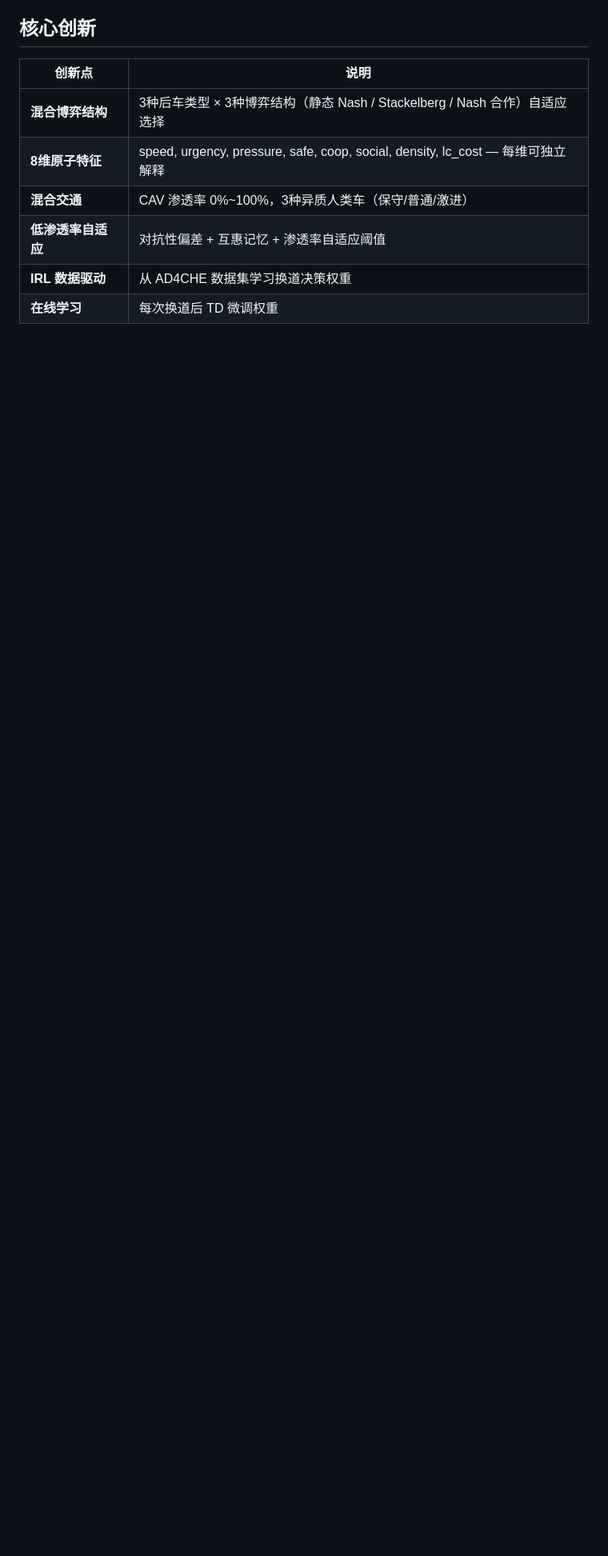
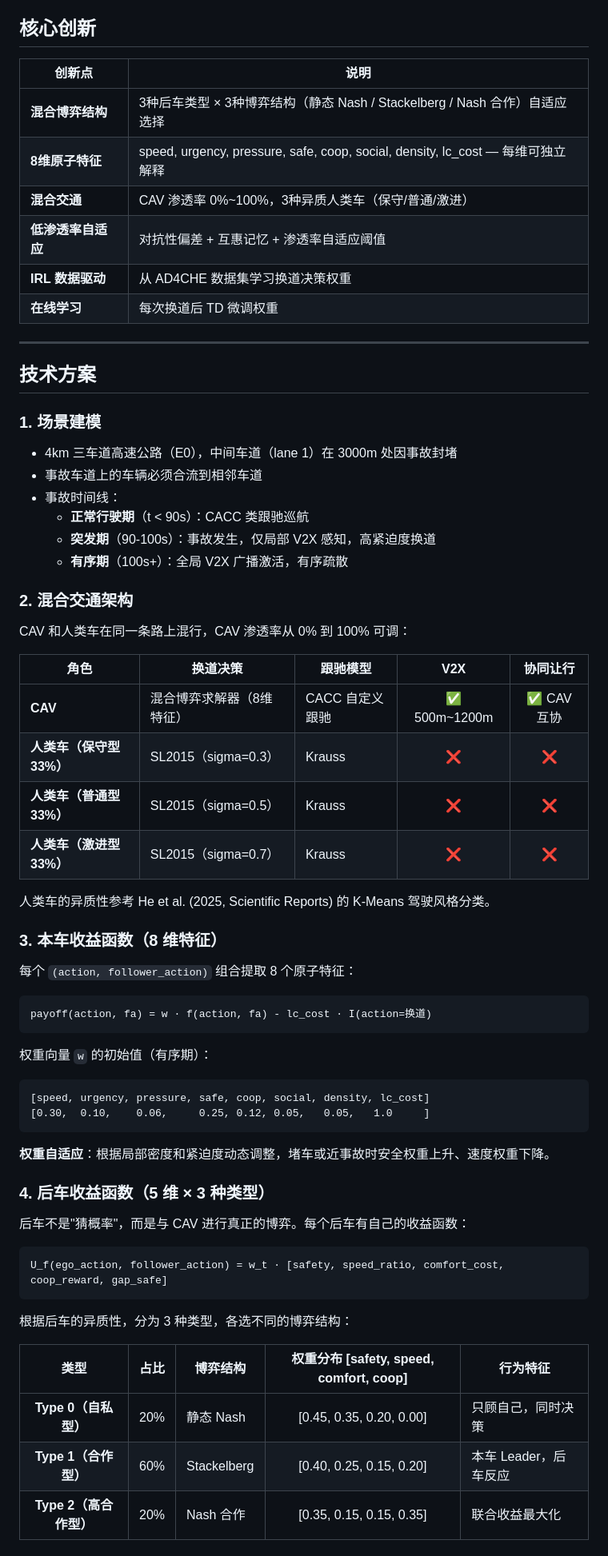
Before and after one commit to PPF123ppf/SUMO, a Markdown page: README.md, the part around one of its changes. Shown at 80% size. Rendered like a GitHub page; blank space fills up the shorter version.

````diff
--- a/README.md
+++ b/README.md
@@ -12,3 +12,63 @@
 | **低渗透率自适应** | 对抗性偏差 + 互惠记忆 + 渗透率自适应阈值 |
 | **IRL 数据驱动** | 从 AD4CHE 数据集学习换道决策权重 |
 | **在线学习** | 每次换道后 TD 微调权重 |
+
+---
+
+## 技术方案
+
+### 1. 场景建模
+
+- 4km 三车道高速公路（E0），中间车道（lane 1）在 3000m 处因事故封堵
+- 事故车道上的车辆必须合流到相邻车道
+- 事故时间线：
+  - **正常行驶期**（t < 90s）：CACC 类跟驰巡航
+  - **突发期**（90-100s）：事故发生，仅局部 V2X 感知，高紧迫度换道
+  - **有序期**（100s+）：全局 V2X 广播激活，有序疏散
+
+### 2. 混合交通架构
+
+CAV 和人类车在同一条路上混行，CAV 渗透率从 0% 到 100% 可调：
+
+| 角色 | 换道决策 | 跟驰模型 | V2X | 协同让行 |
+|------|---------|---------|:--:|:--:|
+| **CAV** | 混合博弈求解器（8维特征） | CACC 自定义跟驰 | ✅ 500m~1200m | ✅ CAV 互协 |
+| **人类车（保守型 33%）** | SL2015（sigma=0.3） | Krauss | ❌ | ❌ |
+| **人类车（普通型 33%）** | SL2015（sigma=0.5） | Krauss | ❌ | ❌ |
+| **人类车（激进型 33%）** | SL2015（sigma=0.7） | Krauss | ❌ | ❌ |
+
+人类车的异质性参考 He et al. (2025, Scientific Reports) 的 K-Means 驾驶风格分类。
+
+### 3. 本车收益函数（8 维特征）
+
+每个 `(action, follower_action)` 组合提取 8 个原子特征：
+
+```
+payoff(action, fa) = w · f(action, fa) - lc_cost · I(action=换道)
+```
+
+权重向量 `w` 的初始值（有序期）：
+
+```
+[speed, urgency, pressure, safe, coop, social, density, lc_cost]
+[0.30,  0.10,    0.06,     0.25, 0.12, 0.05,   0.05,   1.0     ]
+```
+
+**权重自适应**：根据局部密度和紧迫度动态调整，堵车或近事故时安全权重上升、速度权重下降。
+
+### 4. 后车收益函数（5 维 × 3 种类型）
+
+后车不是"猜概率"，而是与 CAV 进行真正的博弈。每个后车有自己的收益函数：
+
+```
+U_f(ego_action, follower_action) = w_t · [safety, speed_ratio, comfort_cost, coop_reward, gap_safe]
+```
+
+根据后车的异质性，分为 3 种类型，各选不同的博弈结构：
+
+| 类型 | 占比 | 博弈结构 | 权重分布 [safety, speed, comfort, coop] | 行为特征 |
+|:--:|:--:|---------|:------:|---------|
+| **Type 0（自私型）** | 20% | 静态 Nash | [0.45, 0.35, 0.20, 0.00] | 只顾自己，同时决策 |
+| **Type 1（合作型）** | 60% | Stackelberg | [0.40, 0.25, 0.15, 0.20] | 本车 Leader，后车反应 |
+| **Type 2（高合作型）** | 20% | Nash 合作 | [0.35, 0.15, 0.15, 0.35] | 联合收益最大化 |
+
````
Also changed, not shown: other parts of README.md (+71 -0 lines).
